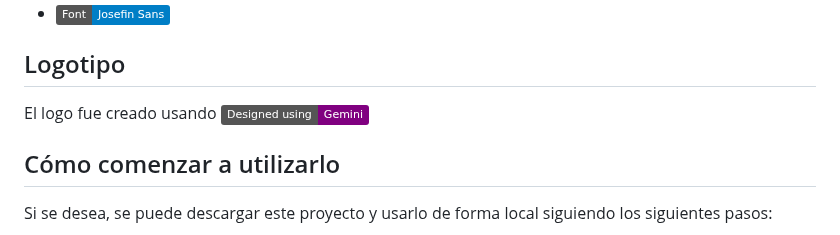
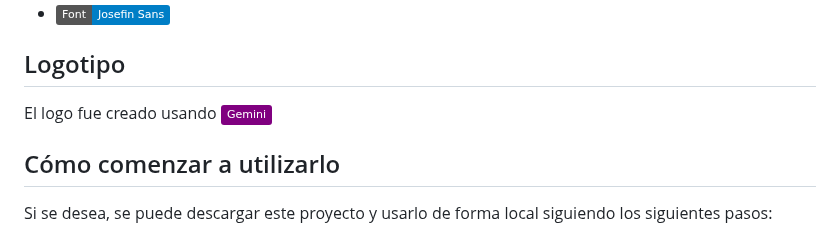
Before and after one commit to Br1-O/comunidad.psico, a Markdown page: README.md, the part around the change. GitHub-like rendering; badges without logos.

```diff
--- a/README.md
+++ b/README.md
@@ -182,7 +182,7 @@ El font usado para este proyecto fue:
 
 ## Logotipo
 
-El logo fue creado usando ![](https://img.shields.io/badge/Designed%20using-Gemini-purple)
+El logo fue creado usando ![Gemini](https://img.shields.io/badge/Gemini-purple)
 
 <!-- GETTING STARTED -->
 ## Cómo comenzar a utilizarlo
```
